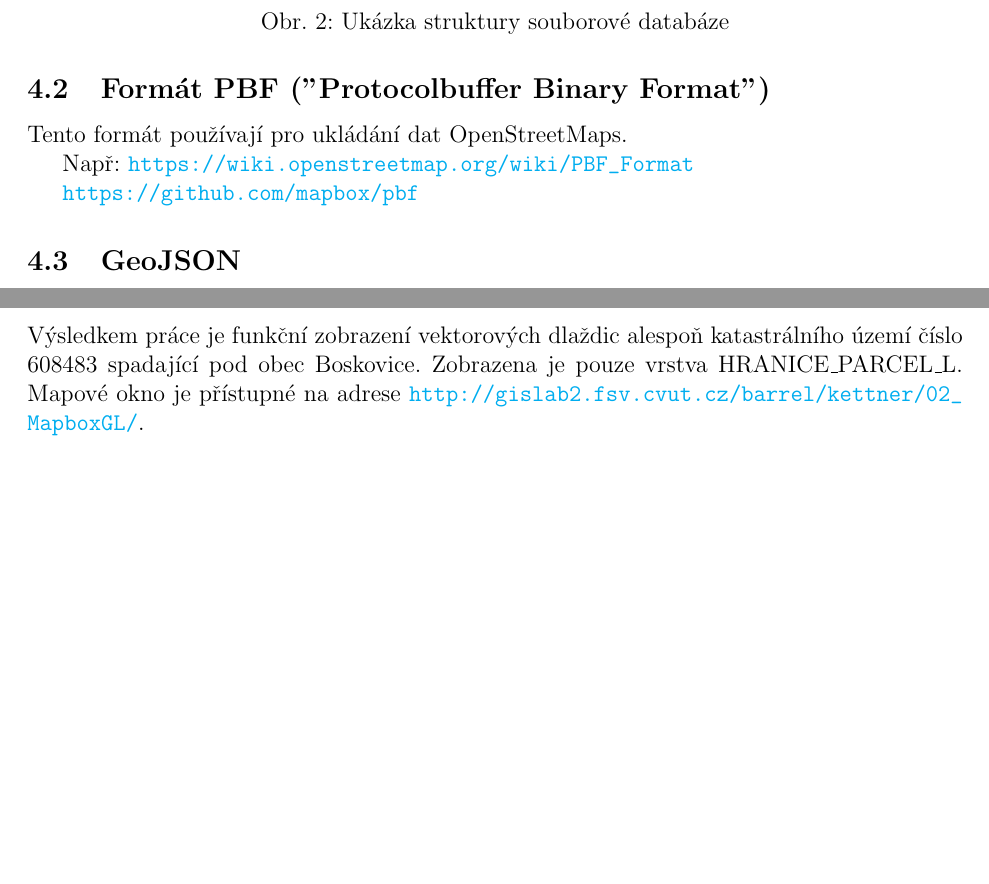
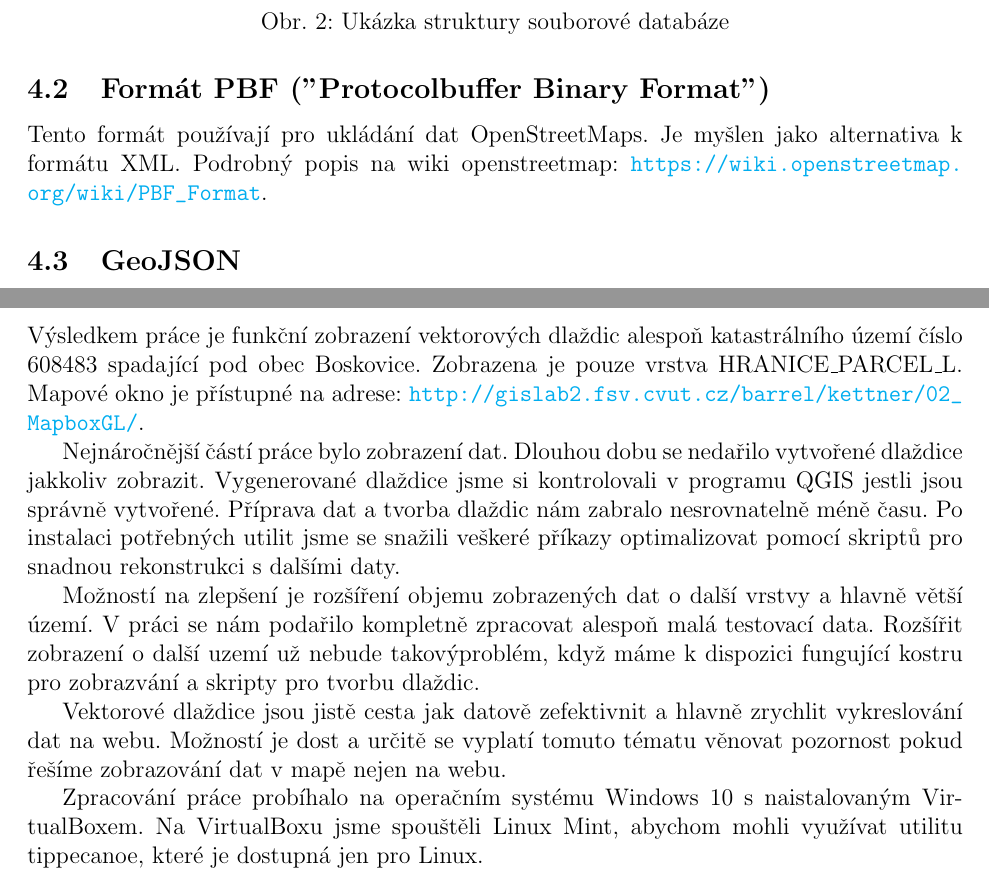
Before and after one commit to lindakladivova/UZPR_skupina1, a LaTeX document (TZ/vector_tile_TZ.tex): two parts of pages 8 and 15 of 16, joined at a grey line, cut so that both start at the same text, the shorter picture padded with empty space. Compiled offline with pdfLaTeX.

Commit message:
TZ dopsání závěru + kapitoly o pbf

```diff
--- a/TZ/vector_tile_TZ.tex
+++ b/TZ/vector_tile_TZ.tex
@@ -143,11 +143,7 @@ Jde o formát, který slouží pro ukládání velkého množství mapových dla
 \end{center}
 
 \subsection{Formát PBF ("Protocolbuffer Binary Format")}
-Tento formát používají pro ukládání dat OpenStreetMaps.
-
-Např: \url{https://wiki.openstreetmap.org/wiki/PBF_Format}
-
-\url{https://github.com/mapbox/pbf}
+Tento formát používají pro ukládání dat OpenStreetMaps. Je myšlen jako alternativa k formátu XML. Podrobný popis na wiki openstreetmap: \url{https://wiki.openstreetmap.org/wiki/PBF_Format}.
 
 \subsection{GeoJSON}
 GeoJSON je otevřený formát, který jednoduše prezentuje prostorová data i s jejich atributy. Nejčastěji je využíván pro svoji jednoduchost, snadnou čitelnost a malý objem dat. Díky tomu není tak náročný na zpracování, proto se hodí například pro webové prohlížeče.
@@ -316,9 +312,15 @@ Pomocí knihovny Mapbox GL se nám podařilo data zobrazit.
 %-------------------------------------------------------------------------
 \clearpage
 \section{Závěr}
-Výsledkem práce je funkční zobrazení vektorových dlaždic alespoň katastrálního území číslo 608483 spadající pod obec Boskovice. Zobrazena je pouze vrstva \mbox{HRANICE\_PARCEL\_L}. Mapové okno je přístupné na adrese \url{http://gislab2.fsv.cvut.cz/barrel/kettner/02_MapboxGL/}.
+Výsledkem práce je funkční zobrazení vektorových dlaždic alespoň katastrálního území číslo 608483 spadající pod obec Boskovice. Zobrazena je pouze vrstva \mbox{HRANICE\_PARCEL\_L}. Mapové okno je přístupné na adrese: \url{http://gislab2.fsv.cvut.cz/barrel/kettner/02_MapboxGL/}.
 
+Nejnáročnější částí práce bylo zobrazení dat. Dlouhou dobu se nedařilo vytvořené dlaždice jakkoliv zobrazit. Vygenerované dlaždice jsme si kontrolovali v programu QGIS jestli jsou správně vytvořené. Příprava dat a tvorba dlaždic nám zabralo nesrovnatelně méně času. Po instalaci potřebných utilit jsme se snažili veškeré příkazy optimalizovat pomocí skriptů pro snadnou rekonstrukci s dalšími daty.
 
+Možností na zlepšení je rozšíření objemu zobrazených dat o další vrstvy a hlavně větší území. V práci se nám podařilo kompletně zpracovat alespoň malá testovací data. Rozšířit zobrazení o další uzemí už nebude takovýproblém, když máme k dispozici fungující kostru pro zobrazvání a skripty pro tvorbu dlaždic.
+
+Vektorové dlaždice jsou jistě cesta jak datově zefektivnit a hlavně zrychlit vykreslování dat na webu. Možností je dost a určitě se vyplatí tomuto tématu věnovat pozornost pokud řešíme zobrazování dat v mapě nejen na webu.
+
+Zpracování práce probíhalo na operačním systému Windows 10 s naistalovaným VirtualBoxem. Na VirtualBoxu jsme spouštěli Linux Mint, abychom mohli využívat utilitu tippecanoe, které je dostupná jen pro Linux.
 
 \newpage
 %-------------------------------------------------------------------------
```
Also changed, not shown: TZ/vector_tile_TZ.pdf.
